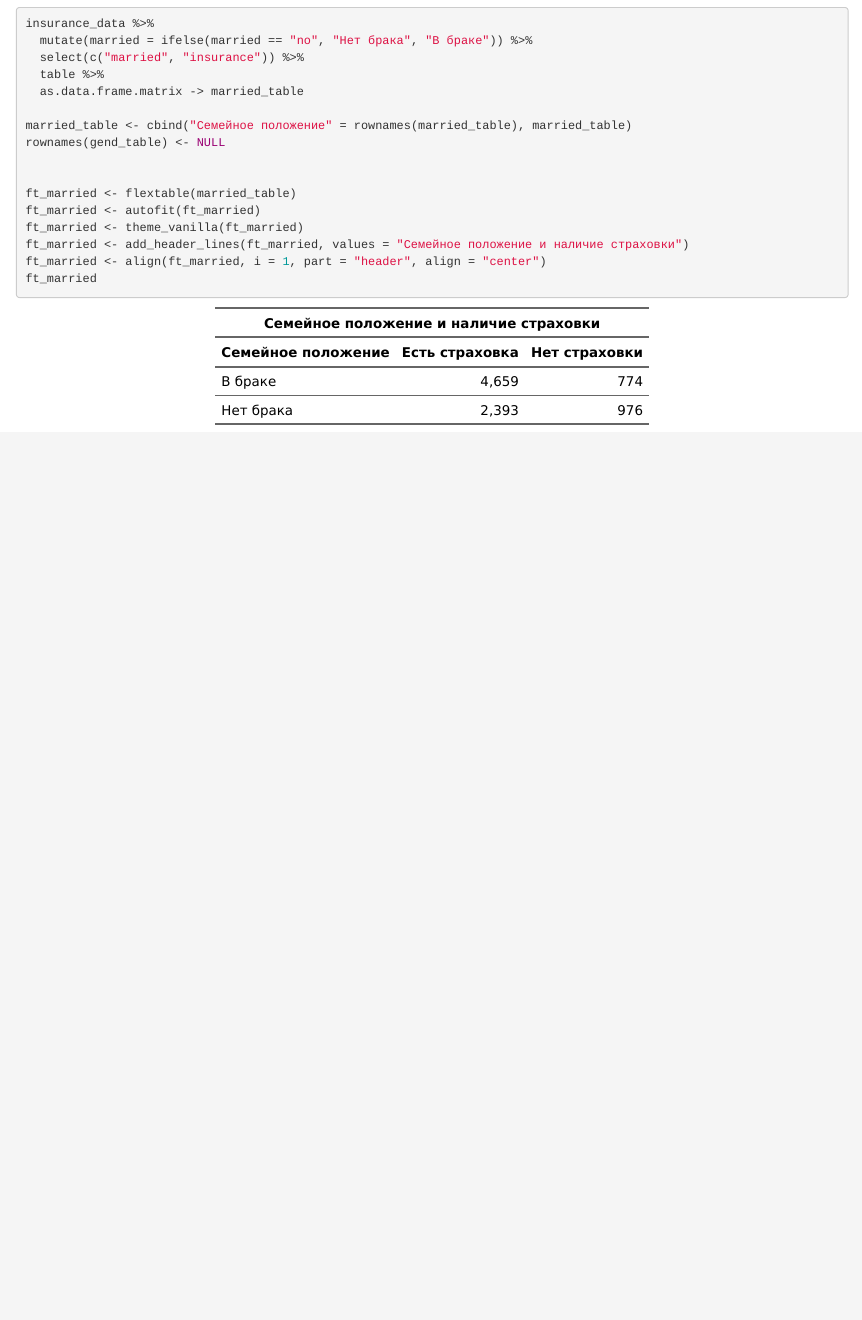
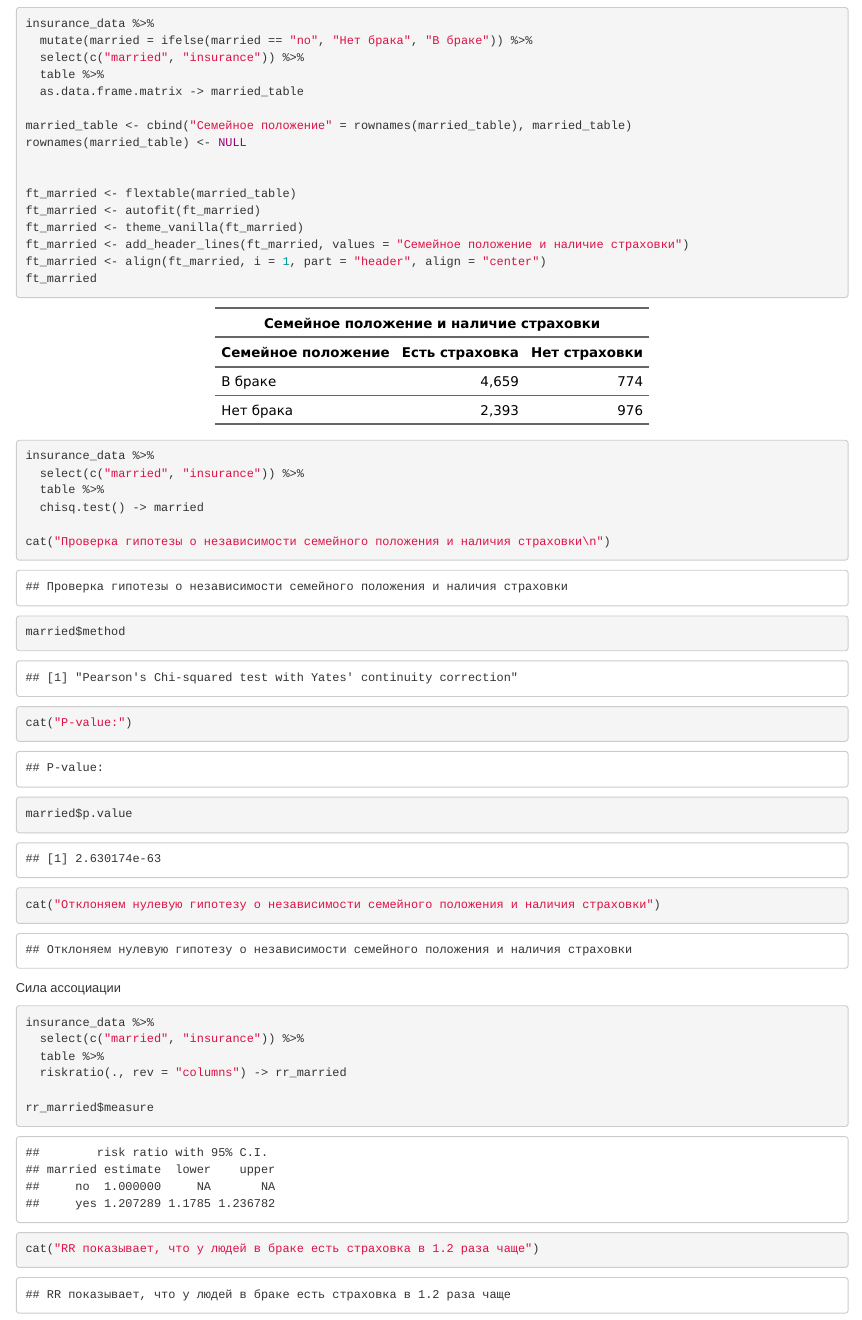
Before and after one commit to DataDaniel010/hackaton_02.11_team_6, an R Markdown document (hackaton.Rmd): the page in a window 1100 px wide, from 8970 px down. Rendered offline with R 4.5, knitr and Pandoc, with nearby package versions; code that draws random numbers runs with fixed seeds of ours; some code elsewhere in the file could not run offline.

Commit message:
семейное положение и страховка

````diff
--- a/hackaton.Rmd
+++ b/hackaton.Rmd
@@ -316,7 +316,7 @@ insurance_data %>%
   as.data.frame.matrix -> married_table
 
 married_table <- cbind("Семейное положение" = rownames(married_table), married_table)
-rownames(gend_table) <- NULL
+rownames(married_table) <- NULL
 
 
 ft_married <- flextable(married_table)
@@ -327,3 +327,27 @@ ft_married <- align(ft_married, i = 1, part = "header", align = "center")
 ft_married
 
 ```
+
+```{r}
+insurance_data %>%
+  select(c("married", "insurance")) %>%
+  table %>%
+  chisq.test() -> married
+
+cat("Проверка гипотезы о независимости семейного положения и наличия страховки\n")
+married$method
+cat("P-value:")
+married$p.value
+cat("Отклоняем нулевую гипотезу о независимости семейного положения и наличия страховки")
+```
+Сила ассоциации
+```{r}
+insurance_data %>%
+  select(c("married", "insurance")) %>%
+  table %>%
+  riskratio(., rev = "columns") -> rr_married
+
+rr_married$measure
+cat("RR показывает, что у людей в браке есть страховка в 1.2 раза чаще")
+
+```
````
